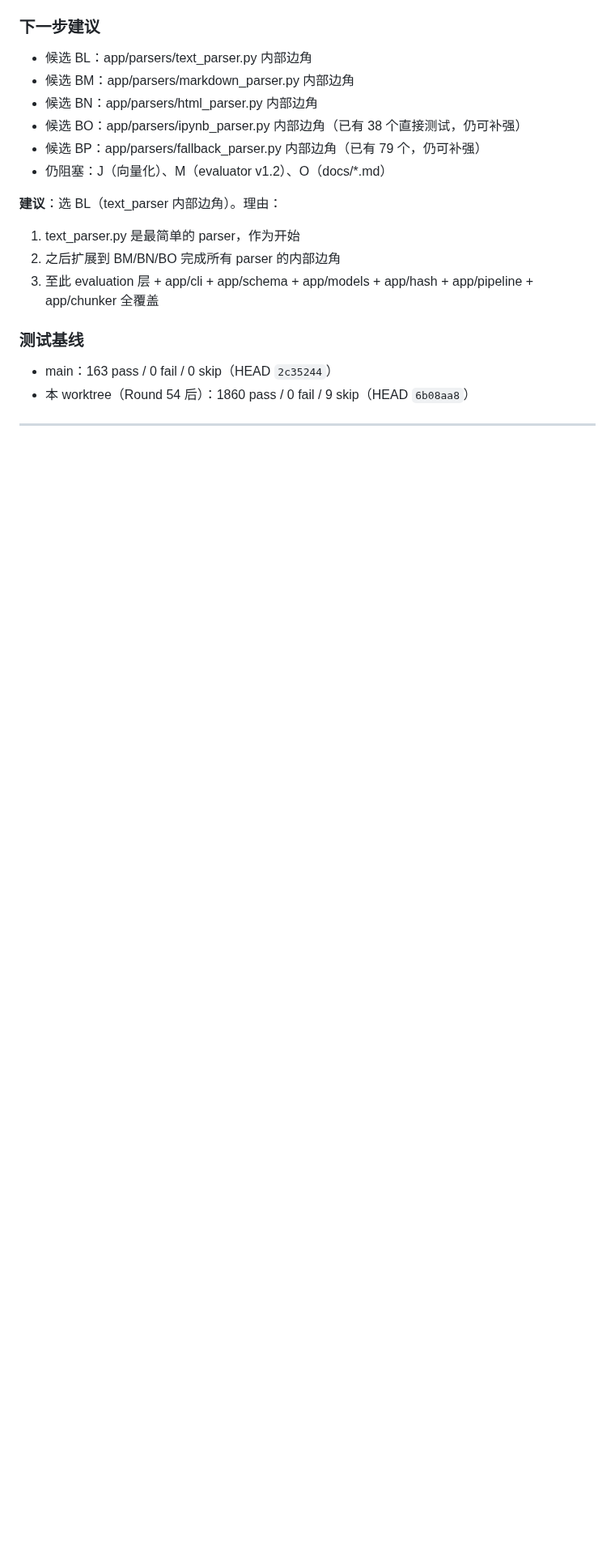
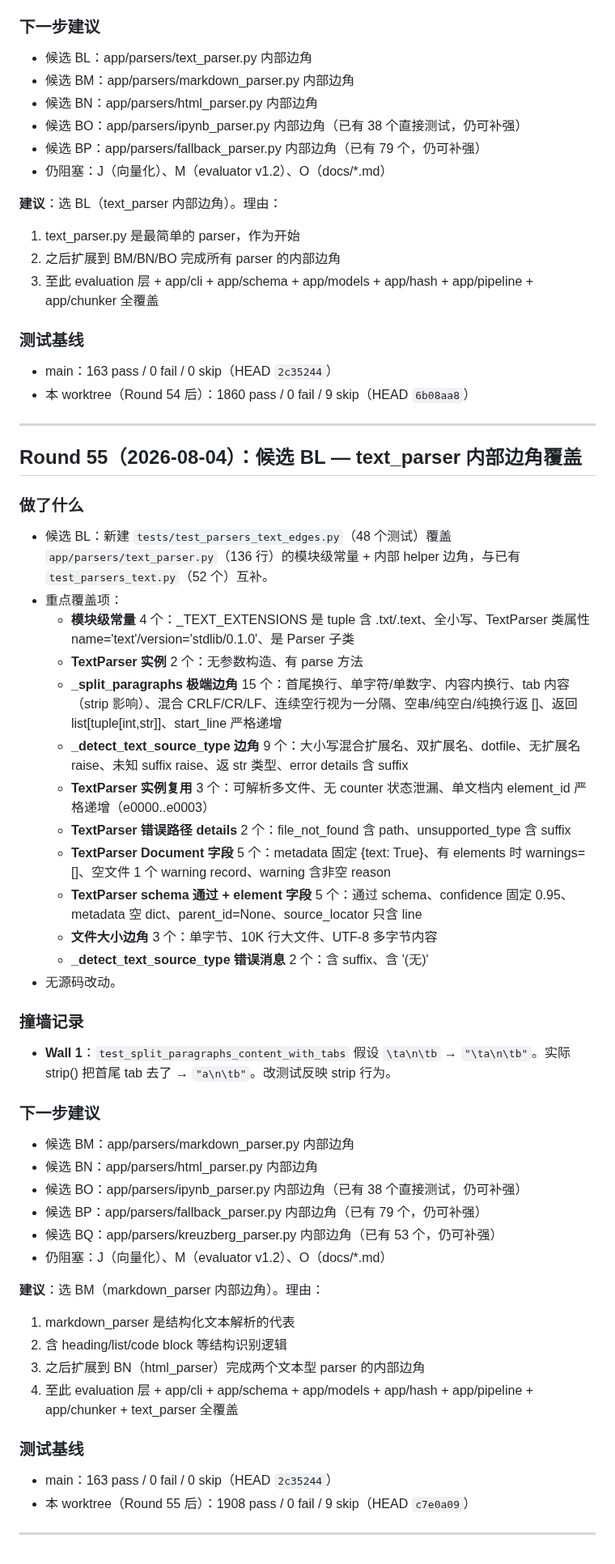
Before and after one commit to zzh18012/dachaung, a Markdown page: STATE.md, the part around the change. Shown at 81% size. Drawn GitHub-style; blank space fills up the shorter version.

Commit message:
state(autonomous): Round 55 — text_parser 边角覆盖 (1908 pass)

```diff
--- a/STATE.md
+++ b/STATE.md
@@ -2589,3 +2589,43 @@
 - 本 worktree（Round 54 后）：1860 pass / 0 fail / 9 skip（HEAD `6b08aa8`）
 
 ---
+
+## Round 55（2026-08-04）：候选 BL — text_parser 内部边角覆盖
+
+### 做了什么
+- 候选 BL：新建 `tests/test_parsers_text_edges.py`（48 个测试）覆盖 `app/parsers/text_parser.py`（136 行）的模块级常量 + 内部 helper 边角，与已有 `test_parsers_text.py`（52 个）互补。
+- 重点覆盖项：
+  - **模块级常量** 4 个：_TEXT_EXTENSIONS 是 tuple 含 .txt/.text、全小写、TextParser 类属性 name='text'/version='stdlib/0.1.0'、是 Parser 子类
+  - **TextParser 实例** 2 个：无参数构造、有 parse 方法
+  - **_split_paragraphs 极端边角** 15 个：首尾换行、单字符/单数字、内容内换行、tab 内容（strip 影响）、混合 CRLF/CR/LF、连续空行视为一分隔、空串/纯空白/纯换行返 []、返回 list[tuple[int,str]]、start_line 严格递增
+  - **_detect_text_source_type 边角** 9 个：大小写混合扩展名、双扩展名、dotfile、无扩展名 raise、未知 suffix raise、返 str 类型、error details 含 suffix
+  - **TextParser 实例复用** 3 个：可解析多文件、无 counter 状态泄漏、单文档内 element_id 严格递增（e0000..e0003）
+  - **TextParser 错误路径 details** 2 个：file_not_found 含 path、unsupported_type 含 suffix
+  - **TextParser Document 字段** 5 个：metadata 固定 {text: True}、有 elements 时 warnings=[]、空文件 1 个 warning record、warning 含非空 reason
+  - **TextParser schema 通过 + element 字段** 5 个：通过 schema、confidence 固定 0.95、metadata 空 dict、parent_id=None、source_locator 只含 line
+  - **文件大小边角** 3 个：单字节、10K 行大文件、UTF-8 多字节内容
+  - **_detect_text_source_type 错误消息** 2 个：含 suffix、含 '(无)'
+- 无源码改动。
+
+### 撞墙记录
+- **Wall 1**：`test_split_paragraphs_content_with_tabs` 假设 `\ta\n\tb` → `"\ta\n\tb"`。实际 strip() 把首尾 tab 去了 → `"a\n\tb"`。改测试反映 strip 行为。
+
+### 下一步建议
+- 候选 BM：app/parsers/markdown_parser.py 内部边角
+- 候选 BN：app/parsers/html_parser.py 内部边角
+- 候选 BO：app/parsers/ipynb_parser.py 内部边角（已有 38 个直接测试，仍可补强）
+- 候选 BP：app/parsers/fallback_parser.py 内部边角（已有 79 个，仍可补强）
+- 候选 BQ：app/parsers/kreuzberg_parser.py 内部边角（已有 53 个，仍可补强）
+- 仍阻塞：J（向量化）、M（evaluator v1.2）、O（docs/*.md）
+
+**建议**：选 BM（markdown_parser 内部边角）。理由：
+1. markdown_parser 是结构化文本解析的代表
+2. 含 heading/list/code block 等结构识别逻辑
+3. 之后扩展到 BN（html_parser）完成两个文本型 parser 的内部边角
+4. 至此 evaluation 层 + app/cli + app/schema + app/models + app/hash + app/pipeline + app/chunker + text_parser 全覆盖
+
+### 测试基线
+- main：163 pass / 0 fail / 0 skip（HEAD `2c35244`）
+- 本 worktree（Round 55 后）：1908 pass / 0 fail / 9 skip（HEAD `c7e0a09`）
+
+---
```
